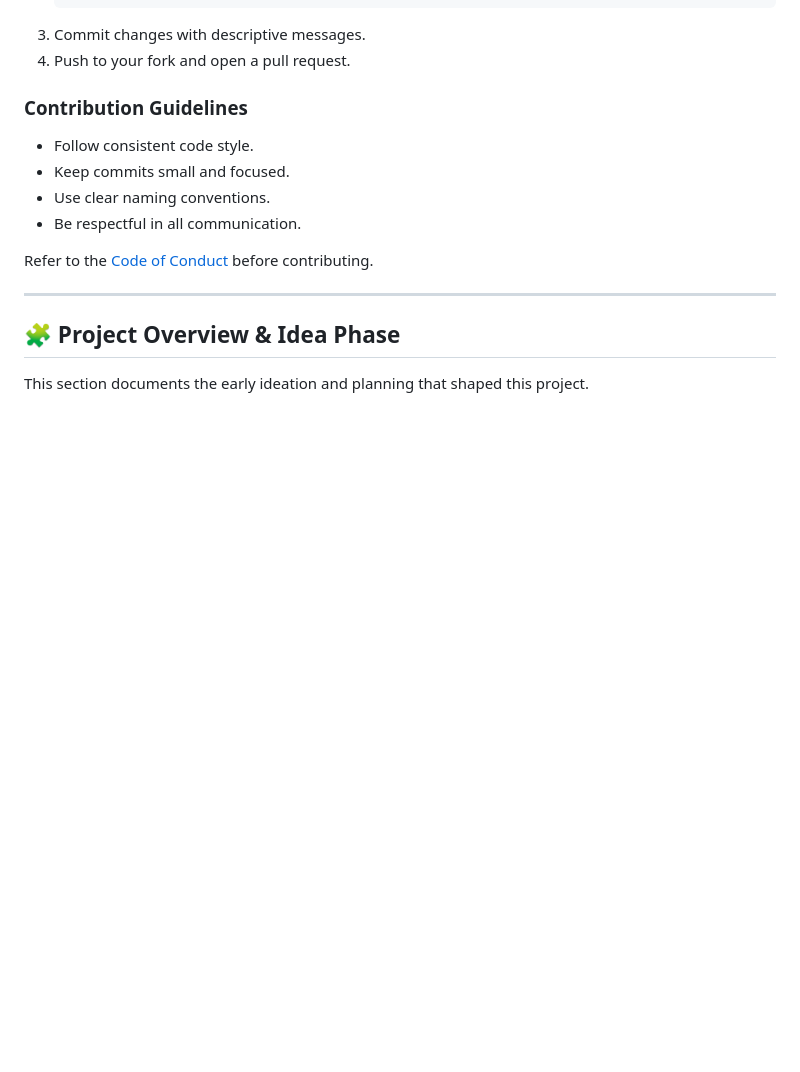
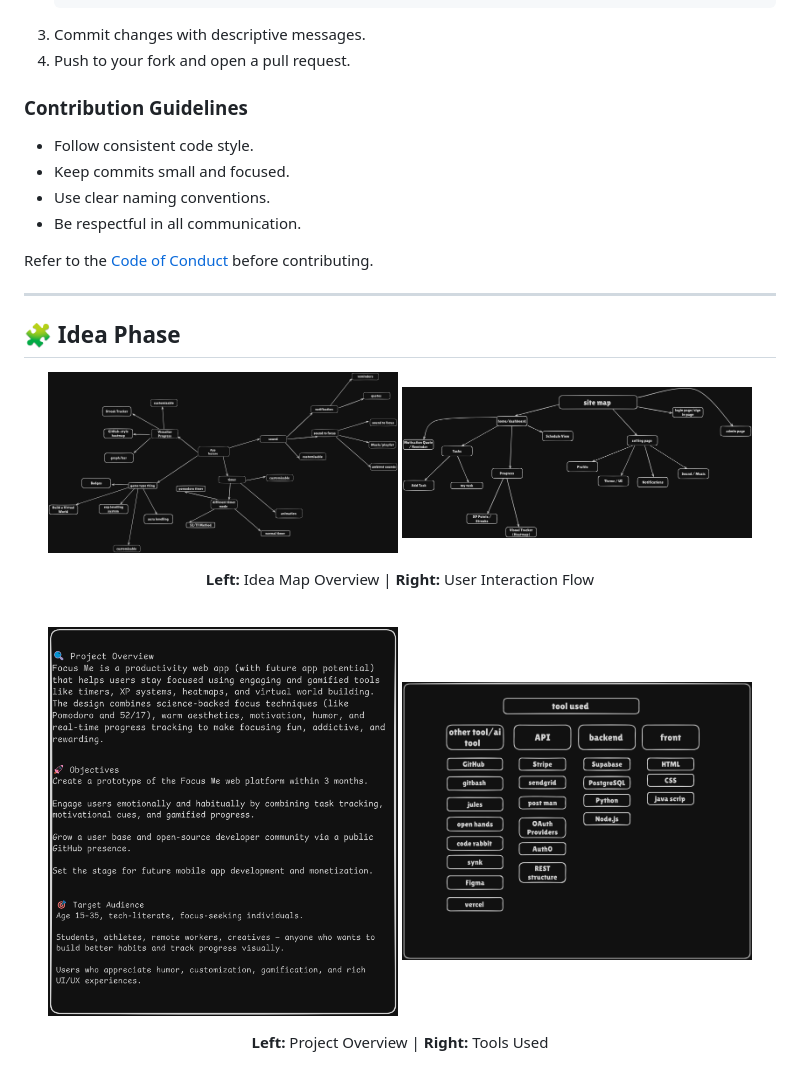
Before and after one commit to ninja2482k/focus, a Markdown page: README.md, the part around the change printed below. GitHub-like rendering; blank space fills up the shorter version.

Commit message:
Refactor project overview section in README.md for clarity and conciseness

```diff
--- a/README.md
+++ b/README.md
@@ -120,7 +120,7 @@ Refer to the [Code of Conduct](https://github.com/ninja2482k/focus/blob/main/COD
 
 ---
 
-## 🧩 Project Overview & Idea Phase
+## 🧩 Idea Phase
 
-This section documents the early ideation and planning that shaped this project.
+<p align="center"> <img src="docs/app%20ideas%20mind%20map.png" width="350" alt="Idea Map Overview"/> <img src="docs/user%20web%20flow.png" width="350" alt="User Interaction Flow"/> </p> <p align="center"> <b>Left:</b> Idea Map Overview | <b>Right:</b> User Interaction Flow </p> <br> <p align="center"> <img src="docs/project%20overview.png" width="350" alt="Project Overview"/> <img src="docs/tool%20used.png" width="350" alt="Tools Used"/> </p> <p align="center"> <b>Left:</b> Project Overview | <b>Right:</b> Tools Used </p>
 
```
Also changed, not shown: other parts of README.md (+0 -14 lines).
